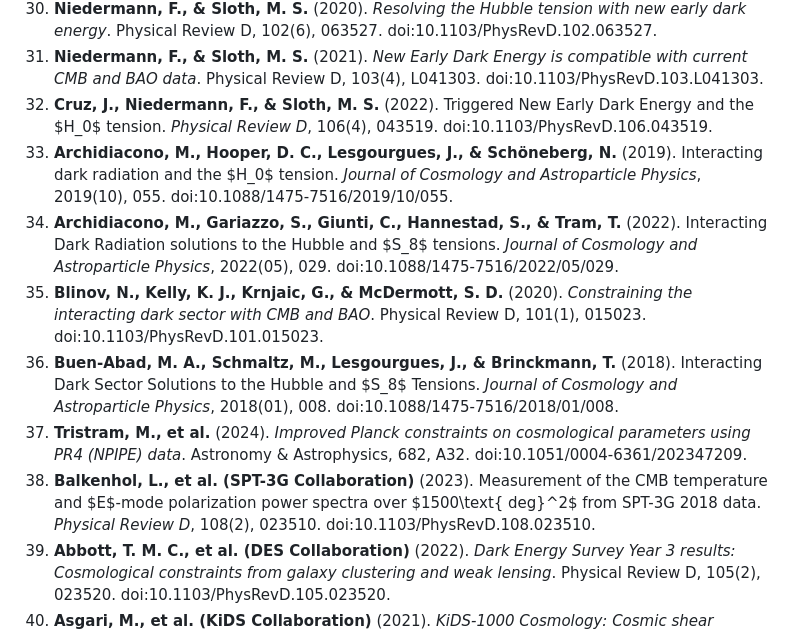
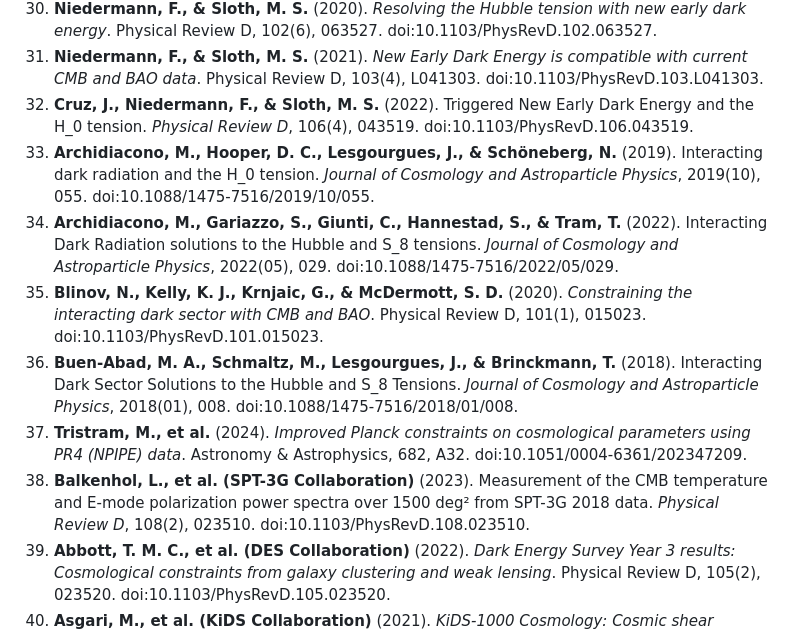
Before and after one commit to sneed-and-feed/original-research, a Markdown page: papers/paper2_cosmology.md, the part around one of its changes. Rendered like a GitHub page.

Commit message:
docs(cosmology): convert citation titles in references to plain text to conserve equation budget

```diff
--- a/papers/paper2_cosmology.md
+++ b/papers/paper2_cosmology.md
@@ -965,13 +965,13 @@ Future polarization measurements from CMB-S4 and LiteBIRD, combined with next-ge
 29. **Gelman, A., & Rubin, D. B.** (1992). *Inference from Iterative Simulation Using Multiple Sequences*. Statistical Science, 7(4), 457–472. doi:10.1214/ss/1177011136.
 30. **Niedermann, F., & Sloth, M. S.** (2020). *Resolving the Hubble tension with new early dark energy*. Physical Review D, 102(6), 063527. doi:10.1103/PhysRevD.102.063527.
 31. **Niedermann, F., & Sloth, M. S.** (2021). *New Early Dark Energy is compatible with current CMB and BAO data*. Physical Review D, 103(4), L041303. doi:10.1103/PhysRevD.103.L041303.
-32. **Cruz, J., Niedermann, F., & Sloth, M. S.** (2022). Triggered New Early Dark Energy and the $H_0$ tension. *Physical Review D*, 106(4), 043519. doi:10.1103/PhysRevD.106.043519.
-33. **Archidiacono, M., Hooper, D. C., Lesgourgues, J., & Schöneberg, N.** (2019). Interacting dark radiation and the $H_0$ tension. *Journal of Cosmology and Astroparticle Physics*, 2019(10), 055. doi:10.1088/1475-7516/2019/10/055.
-34. **Archidiacono, M., Gariazzo, S., Giunti, C., Hannestad, S., & Tram, T.** (2022). Interacting Dark Radiation solutions to the Hubble and $S_8$ tensions. *Journal of Cosmology and Astroparticle Physics*, 2022(05), 029. doi:10.1088/1475-7516/2022/05/029.
+32. **Cruz, J., Niedermann, F., & Sloth, M. S.** (2022). Triggered New Early Dark Energy and the H_0 tension. *Physical Review D*, 106(4), 043519. doi:10.1103/PhysRevD.106.043519.
+33. **Archidiacono, M., Hooper, D. C., Lesgourgues, J., & Schöneberg, N.** (2019). Interacting dark radiation and the H_0 tension. *Journal of Cosmology and Astroparticle Physics*, 2019(10), 055. doi:10.1088/1475-7516/2019/10/055.
+34. **Archidiacono, M., Gariazzo, S., Giunti, C., Hannestad, S., & Tram, T.** (2022). Interacting Dark Radiation solutions to the Hubble and S_8 tensions. *Journal of Cosmology and Astroparticle Physics*, 2022(05), 029. doi:10.1088/1475-7516/2022/05/029.
 35. **Blinov, N., Kelly, K. J., Krnjaic, G., & McDermott, S. D.** (2020). *Constraining the interacting dark sector with CMB and BAO*. Physical Review D, 101(1), 015023. doi:10.1103/PhysRevD.101.015023.
-36. **Buen-Abad, M. A., Schmaltz, M., Lesgourgues, J., & Brinckmann, T.** (2018). Interacting Dark Sector Solutions to the Hubble and $S_8$ Tensions. *Journal of Cosmology and Astroparticle Physics*, 2018(01), 008. doi:10.1088/1475-7516/2018/01/008.
+36. **Buen-Abad, M. A., Schmaltz, M., Lesgourgues, J., & Brinckmann, T.** (2018). Interacting Dark Sector Solutions to the Hubble and S_8 Tensions. *Journal of Cosmology and Astroparticle Physics*, 2018(01), 008. doi:10.1088/1475-7516/2018/01/008.
 37. **Tristram, M., et al.** (2024). *Improved Planck constraints on cosmological parameters using PR4 (NPIPE) data*. Astronomy & Astrophysics, 682, A32. doi:10.1051/0004-6361/202347209.
-38. **Balkenhol, L., et al. (SPT-3G Collaboration)** (2023). Measurement of the CMB temperature and $E$-mode polarization power spectra over $1500\text{ deg}^2$ from SPT-3G 2018 data. *Physical Review D*, 108(2), 023510. doi:10.1103/PhysRevD.108.023510.
+38. **Balkenhol, L., et al. (SPT-3G Collaboration)** (2023). Measurement of the CMB temperature and E-mode polarization power spectra over 1500 deg² from SPT-3G 2018 data. *Physical Review D*, 108(2), 023510. doi:10.1103/PhysRevD.108.023510.
 39. **Abbott, T. M. C., et al. (DES Collaboration)** (2022). *Dark Energy Survey Year 3 results: Cosmological constraints from galaxy clustering and weak lensing*. Physical Review D, 105(2), 023520. doi:10.1103/PhysRevD.105.023520.
 40. **Asgari, M., et al. (KiDS Collaboration)** (2021). *KiDS-1000 Cosmology: Cosmic shear constraints and comparison between spatial geometries*. Astronomy & Astrophysics, 645, A104. doi:10.1051/0004-6361/202039070.
 41. **Rosenberg, E., Gratton, S., & Efstathiou, G.** (2022). *CMB power spectra and cosmological parameters from Planck PR4 with CamSpec*. Monthly Notices of the Royal Astronomical Society, 517(3), 4620–4636. doi:10.1093/mnras/stac2880.
```
Also changed, not shown: other parts of papers/paper2_cosmology.md (+1 -1 lines).
